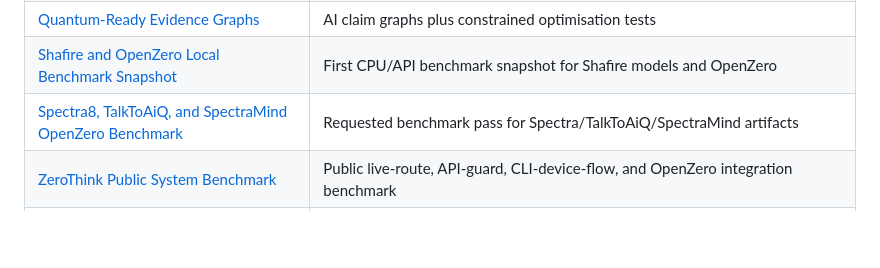
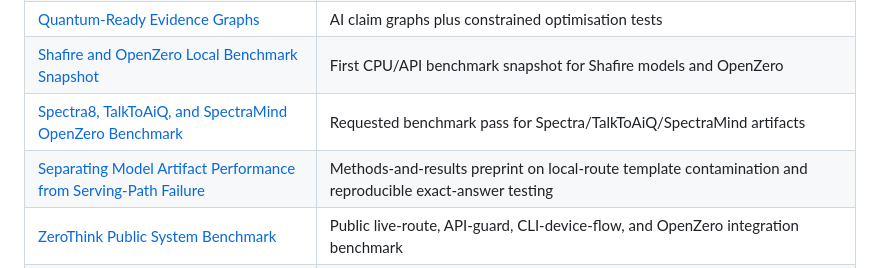
Before and after one commit to ResearchForumOnline/research, a Markdown page: README.md, the part around the change. Drawn GitHub-style; blank space fills up the shorter version.

Commit message:
Add local LLM serving-path benchmark manuscript

```diff
--- a/README.md
+++ b/README.md
@@ -30,6 +30,7 @@ This repo is designed for clean, citeable public work:
 | [Quantum-Ready Evidence Graphs](papers/quantum-ready-evidence-graphs.md) | AI claim graphs plus constrained optimisation tests |
 | [Shafire and OpenZero Local Benchmark Snapshot](papers/shafire-openzero-local-benchmark-2026-07-08.md) | First CPU/API benchmark snapshot for Shafire models and OpenZero |
 | [Spectra8, TalkToAiQ, and SpectraMind OpenZero Benchmark](papers/spectra-talktoaiq-openzero-benchmark-2026-07-08.md) | Requested benchmark pass for Spectra/TalkToAiQ/SpectraMind artifacts |
+| [Separating Model Artifact Performance from Serving-Path Failure](papers/local-llm-serving-path-benchmark-2026-07-26.md) | Methods-and-results preprint on local-route template contamination and reproducible exact-answer testing |
 | [ZeroThink Public System Benchmark](papers/zerothink-system-benchmark-2026-07-09.md) | Public live-route, API-guard, CLI-device-flow, and OpenZero integration benchmark |
 | [Boundary-Oriented Evaluation of a Deployed AI Agent Service](papers/zerothink-public-boundary-evaluation-2026-07-26.md) | Methods-and-results preprint built from the reproducible public-surface benchmark; includes limits and conflict disclosure |
 | [ZeroThink Authenticated Intelligence Benchmark](papers/zerothink-authenticated-intelligence-benchmark-2026-07-09.md) | Account-routed exact-answer comparison across ZeroThink/OpenZero and saved provider lanes |
```
Also changed, not shown: papers/local-llm-serving-path-benchmark-2026-07-26.md (added, +94 -0 lines).
